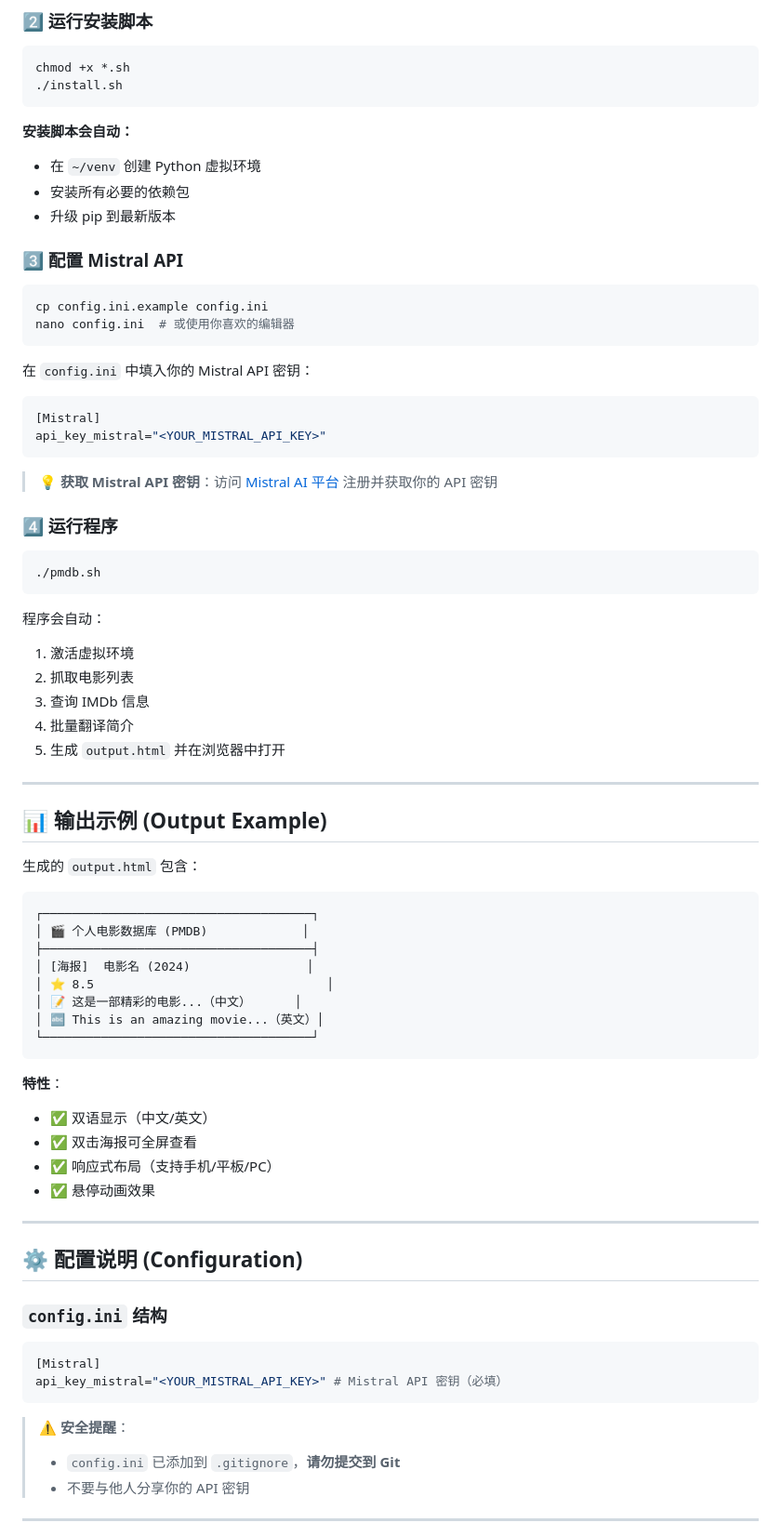
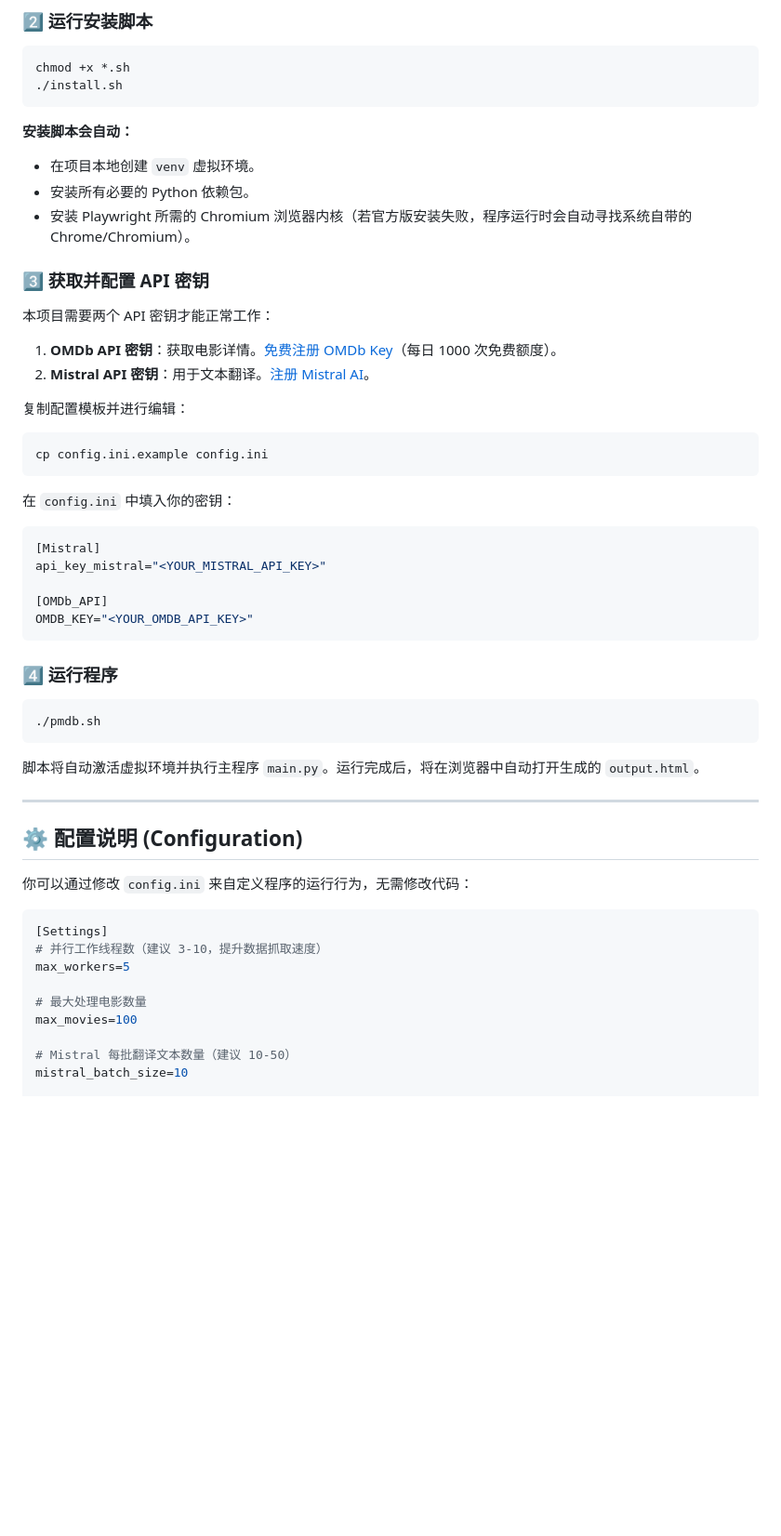
Before and after one commit to holefrog/pmdb, a Markdown page: README.md, the part around one of its changes. Shown at 93% size. Drawn GitHub-style; blank space fills up the shorter version.

````diff
--- a/README.md
+++ b/README.md
@@ -62,25 +61,31 @@ chmod +x *.sh
 ```
 
 **安装脚本会自动：**
-- 在 `~/venv` 创建 Python 虚拟环境
-- 安装所有必要的依赖包
-- 升级 pip 到最新版本
+- 在项目本地创建 `venv` 虚拟环境。
+- 安装所有必要的 Python 依赖包。
+- 安装 Playwright 所需的 Chromium 浏览器内核（若官方版安装失败，程序运行时会自动寻找系统自带的 Chrome/Chromium）。
 
-### 3️⃣ 配置 Mistral API
+### 3️⃣ 获取并配置 API 密钥
+
+本项目需要两个 API 密钥才能正常工作：
+1. **OMDb API 密钥**：获取电影详情。[免费注册 OMDb Key](https://www.omdbapi.com/apikey.aspx)（每日 1000 次免费额度）。
+2. **Mistral API 密钥**：用于文本翻译。[注册 Mistral AI](https://console.mistral.ai/)。
+
+复制配置模板并进行编辑：
 
 ```bash
 cp config.ini.example config.ini
-nano config.ini  # 或使用你喜欢的编辑器
 ```
 
-在 `config.ini` 中填入你的 Mistral API 密钥：
+在 `config.ini` 中填入你的密钥：
 
 ```ini
 [Mistral]
 api_key_mistral="<YOUR_MISTRAL_API_KEY>"
+
+[OMDb_API]
+OMDB_KEY="<YOUR_OMDB_API_KEY>"
 ```
-
-> 💡 **获取 Mistral API 密钥**：访问 [Mistral AI 平台](https://console.mistral.ai/) 注册并获取你的 API 密钥
 
 ### 4️⃣ 运行程序
 
@@ -88,50 +93,22 @@ api_key_mistral="<YOUR_MISTRAL_API_KEY>"
 ./pmdb.sh
 ```
 
-程序会自动：
-1. 激活虚拟环境
-2. 抓取电影列表
-3. 查询 IMDb 信息
-4. 批量翻译简介
-5. 生成 `output.html` 并在浏览器中打开
-
----
-
-## 📊 输出示例 (Output Example)
-
-生成的 `output.html` 包含：
-
-```html
-┌─────────────────────────────────────┐
-│ 🎬 个人电影数据库 (PMDB)             │
-├─────────────────────────────────────┤
-│ [海报]  电影名 (2024)                │
-│ ⭐ 8.5                                │
-│ 📝 这是一部精彩的电影...（中文）      │
-│ 🔤 This is an amazing movie...（英文）│
-└─────────────────────────────────────┘
-```
-
-**特性**：
-- ✅ 双语显示（中文/英文）
-- ✅ 双击海报可全屏查看
-- ✅ 响应式布局（支持手机/平板/PC）
-- ✅ 悬停动画效果
+脚本将自动激活虚拟环境并执行主程序 `main.py`。运行完成后，将在浏览器中自动打开生成的 `output.html`。
 
 ---
 
 ## ⚙️ 配置说明 (Configuration)
 
-### `config.ini` 结构
+你可以通过修改 `config.ini` 来自定义程序的运行行为，无需修改代码：
 
 ```ini
-[Mistral]
-api_key_mistral="<YOUR_MISTRAL_API_KEY>" # Mistral API 密钥（必填）
-```
+[Settings]
+# 并行工作线程数（建议 3-10，提升数据抓取速度）
+max_workers=5
 
-> ⚠️ **安全提醒**：
-> - `config.ini` 已添加到 `.gitignore`，**请勿提交到 Git**
-> - 不要与他人分享你的 API 密钥
+# 最大处理电影数量
+max_movies=100
 
----
+# Mistral 每批翻译文本数量（建议 10-50）
+mistral_batch_size=10
 
````
Also changed, not shown: other parts of README.md (+42 -97 lines).
